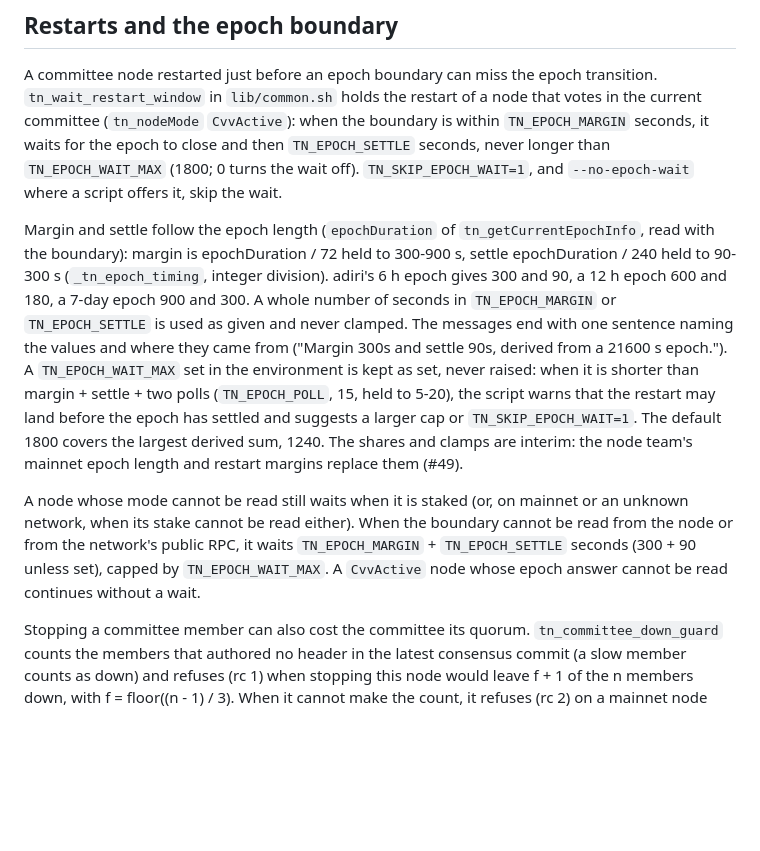
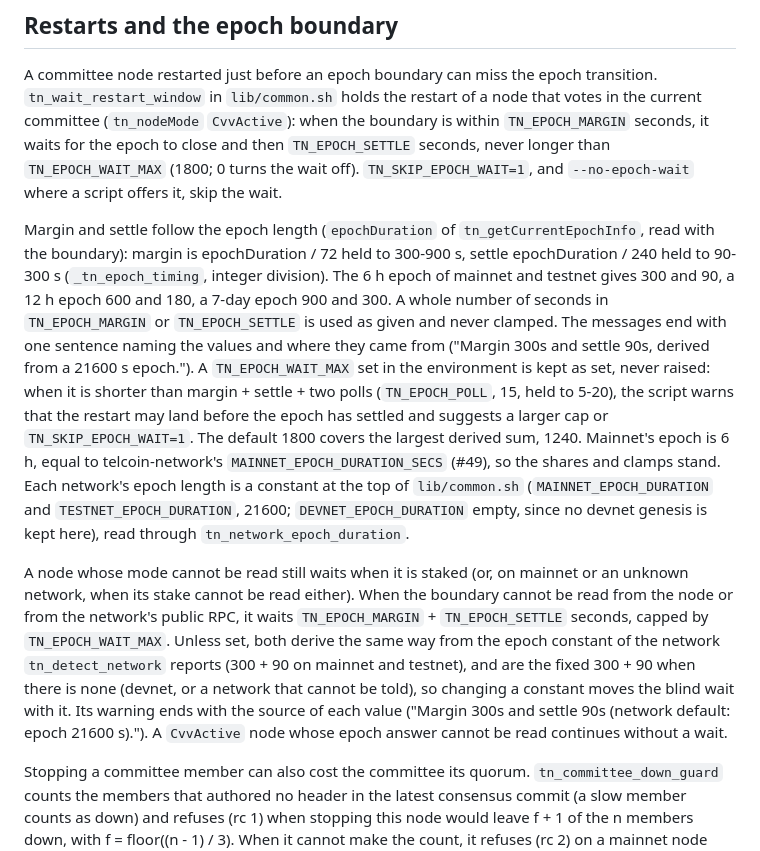
Before and after one commit to Telcoin-Association/tn-node-deployment, a Markdown page: AGENTS.md, the part around the change. Drawn GitHub-style; blank space fills up the shorter version.

```diff
--- a/AGENTS.md
+++ b/AGENTS.md
@@ -179,22 +179,28 @@ seconds, it waits for the epoch to close and then `TN_EPOCH_SETTLE` seconds, nev
 
 Margin and settle follow the epoch length (`epochDuration` of `tn_getCurrentEpochInfo`, read
 with the boundary): margin is epochDuration / 72 held to 300-900 s, settle epochDuration / 240
-held to 90-300 s (`_tn_epoch_timing`, integer division). adiri's 6 h epoch gives 300 and 90, a
-12 h epoch 600 and 180, a 7-day epoch 900 and 300. A whole number of seconds in
-`TN_EPOCH_MARGIN` or `TN_EPOCH_SETTLE` is used as given and never clamped. The messages end
+held to 90-300 s (`_tn_epoch_timing`, integer division). The 6 h epoch of mainnet and testnet
+gives 300 and 90, a 12 h epoch 600 and 180, a 7-day epoch 900 and 300. A whole number of seconds
+in `TN_EPOCH_MARGIN` or `TN_EPOCH_SETTLE` is used as given and never clamped. The messages end
 with one sentence naming the values and where they came from ("Margin 300s and settle 90s,
 derived from a 21600 s epoch."). A `TN_EPOCH_WAIT_MAX` set in the environment is kept as set,
 never raised: when it is shorter than margin + settle + two polls (`TN_EPOCH_POLL`, 15, held to
 5-20), the script warns that the restart may land before the epoch has settled and suggests a
 larger cap or `TN_SKIP_EPOCH_WAIT=1`. The default 1800 covers the largest derived sum, 1240.
-The shares and clamps are interim: the node team's mainnet epoch length and restart margins
-replace them (#49).
+Mainnet's epoch is 6 h, equal to telcoin-network's `MAINNET_EPOCH_DURATION_SECS` (#49), so the
+shares and clamps stand. Each network's epoch length is a constant at the top of `lib/common.sh`
+(`MAINNET_EPOCH_DURATION` and `TESTNET_EPOCH_DURATION`, 21600; `DEVNET_EPOCH_DURATION` empty,
+since no devnet genesis is kept here), read through `tn_network_epoch_duration`.
 
 A node whose mode cannot be read still waits when it is staked (or, on mainnet or an unknown
 network, when its stake cannot be read either). When the boundary cannot be read from the node
-or from the network's public RPC, it waits `TN_EPOCH_MARGIN` + `TN_EPOCH_SETTLE` seconds (300 +
-90 unless set), capped by `TN_EPOCH_WAIT_MAX`. A `CvvActive` node whose epoch answer cannot be
-read continues without a wait.
+or from the network's public RPC, it waits `TN_EPOCH_MARGIN` + `TN_EPOCH_SETTLE` seconds, capped
+by `TN_EPOCH_WAIT_MAX`. Unless set, both derive the same way from the epoch constant of the
+network `tn_detect_network` reports (300 + 90 on mainnet and testnet), and are the fixed 300 +
+90 when there is none (devnet, or a network that cannot be told), so changing a constant moves
+the blind wait with it. Its warning ends with the source of each value ("Margin 300s and settle
+90s (network default: epoch 21600 s)."). A `CvvActive` node whose epoch answer cannot be read
+continues without a wait.
 
 Stopping a committee member can also cost the committee its quorum. `tn_committee_down_guard`
 counts the members that authored no header in the latest consensus commit (a slow member
```
Also changed, not shown: CHANGELOG/scripts-v2.1.0.md (+13 -7 lines), followup.md (+0 -3 lines).
